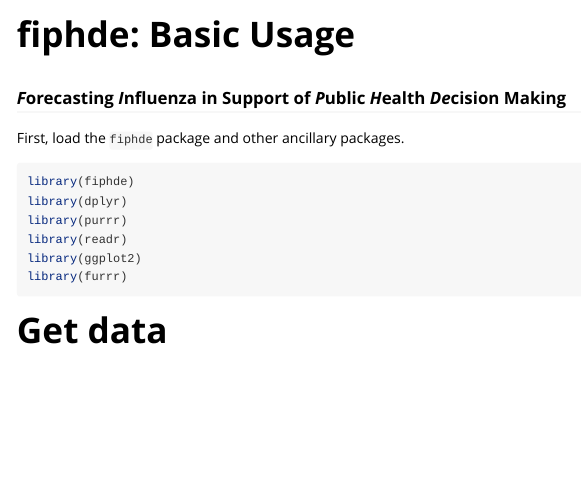
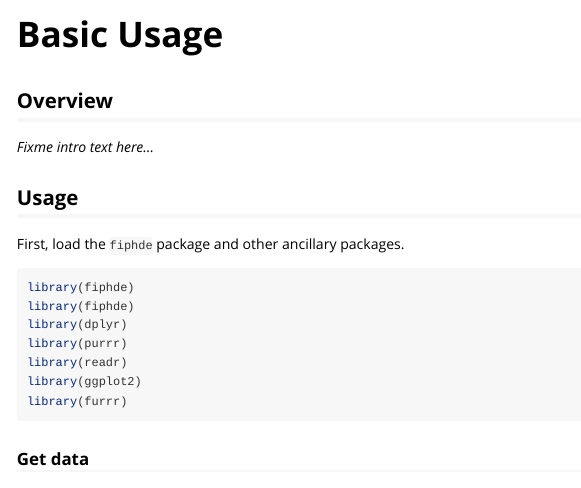
Before and after one commit to signaturescience/fiphde, an R Markdown document (vignettes/basic_usage.Rmd): the page in a window 1100 px wide, from its top. Rendered offline with R 4.5, knitr and Pandoc, with nearby package versions; some code elsewhere in the file could not run offline; long lines of code are wrapped; common packages that the code uses without loading them are loaded.

Commit message:
use vignette

````diff
--- a/scratch/fidphe.Rmd
+++ b/vignettes/basic_usage.Rmd
@@ -1,4 +1,3 @@
 ---
-title: "fiphde: Basic Usage"
-subtitle: "*F*orecasting *I*nfluenza in Support of *P*ublic *H*ealth *De*cision Making"
-output: html_document
+title: "Basic Usage"
+output:
@@ -5,4 +7,7 @@ output: html_document
+  %\VignetteIndexEntry{Basic Usage}
+  %\VignetteEngine{knitr::rmarkdown}
+  %\VignetteEncoding{UTF-8}
 ---
 
-```{r setup, include = FALSE}
-knitr::opts_chunk$set(echo = TRUE)
+```{r, include = FALSE}
+knitr::opts_chunk$set(
@@ -10,7 +21,13 @@ knitr::opts_chunk$set(echo = TRUE)
+## Overview
+
+_Fixme intro text here..._
+
+## Usage
 
 First, load the `fiphde` package and other ancillary packages.
 
-```{r, message = FALSE, warning = FALSE}
+```{r setup}
+library(fiphde)
 library(fiphde)
 library(dplyr)
 library(purrr)
@@ -19,7 +36,7 @@ library(ggplot2)
 library(furrr)
 ```
 
-# Get data
+### Get data
 
 First, let's retrieve Influenza-like Illness (ILI) data from [CDC FluView](https://gis.cdc.gov/grasp/fluview/fluportaldashboard.html). Note that `years` argument gets the *flu season* corresponding to the year. If you only get 2020-2021, you're getting the 2020-2021 and 2021-2022 flu season, meaning that you will *NOT* capture early 2020 data.
 
````
Also changed, not shown: scratch/fidphe.html (deleted), vignettes/basic_usage.Rmd (11 more changed lines), 3 other files.
